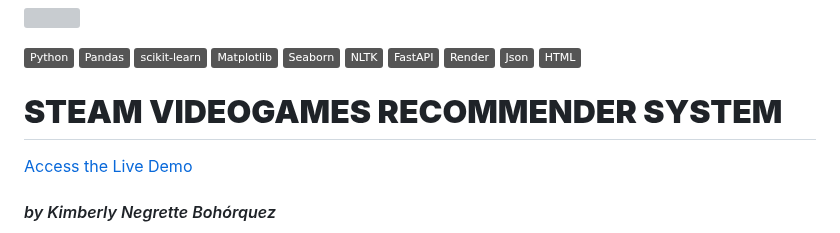
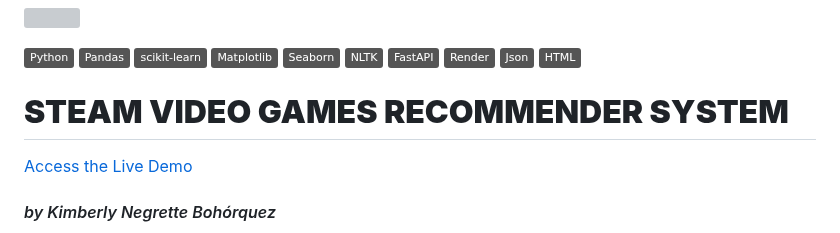
Before and after one commit to kimnegrette3/MLOps-Steam-Recommender-System, a Markdown page: README.md, the part around the change. Drawn GitHub-style; badges without logos; grey boxes are pictures that could not be loaded.

Commit message:
final readme this time for real

```diff
--- a/README.md
+++ b/README.md
@@ -11,7 +11,7 @@
 ![Static Badge](https://img.shields.io/badge/Json-gray?style=flat&logo=Json)
 ![Static Badge](https://img.shields.io/badge/HTML-gray?style=flat&logo=HTML)
 
-# **STEAM VIDEOGAMES RECOMMENDER SYSTEM**
+# **STEAM VIDEO GAMES RECOMMENDER SYSTEM**
 [Access the Live Demo](https://steamapi-3is2.onrender.com)
 #### *by Kimberly Negrette Bohórquez*
 
```
Also changed, not shown: README_es.md (+1 -1 lines).
